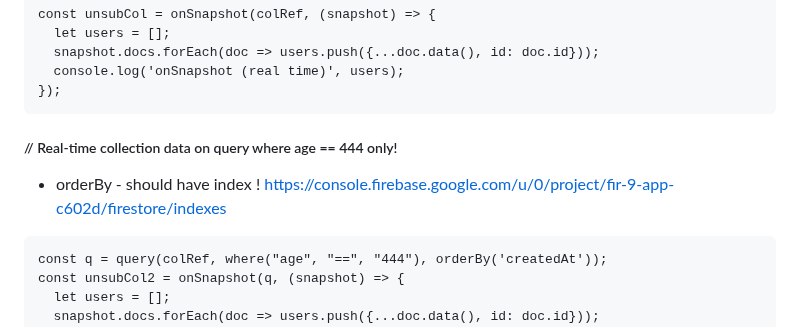
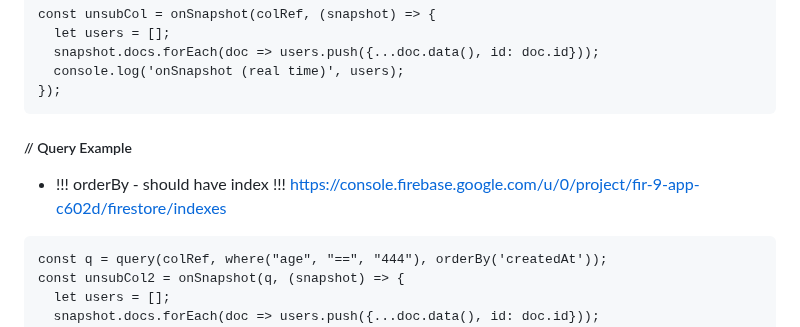
Before and after one commit to maximcoding/firebase-web-tutorial, a Markdown page: README.md, the part around the change. GitHub-like rendering.

````diff
--- a/README.md
+++ b/README.md
@@ -103,8 +103,9 @@ const unsubCol = onSnapshot(colRef, (snapshot) => {
 });
 ```
 
-##### // Real-time collection data on query where age == 444 only!
-- orderBy - should have index ! https://console.firebase.google.com/u/0/project/fir-9-app-c602d/firestore/indexes
+##### // Query Example
+- !!! orderBy - should have index !!!
+  https://console.firebase.google.com/u/0/project/fir-9-app-c602d/firestore/indexes
 
 ```
 const q = query(colRef, where("age", "==", "444"), orderBy('createdAt'));
````
